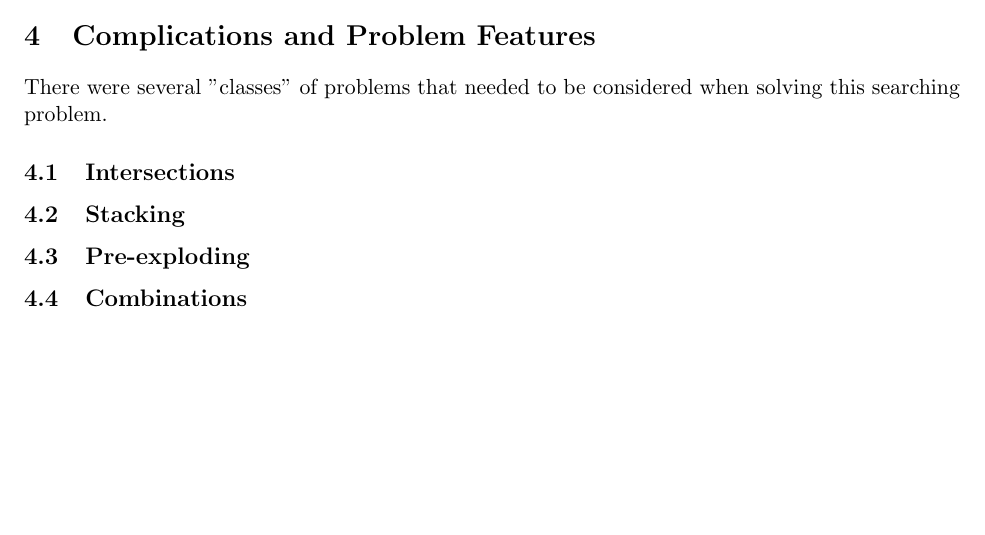
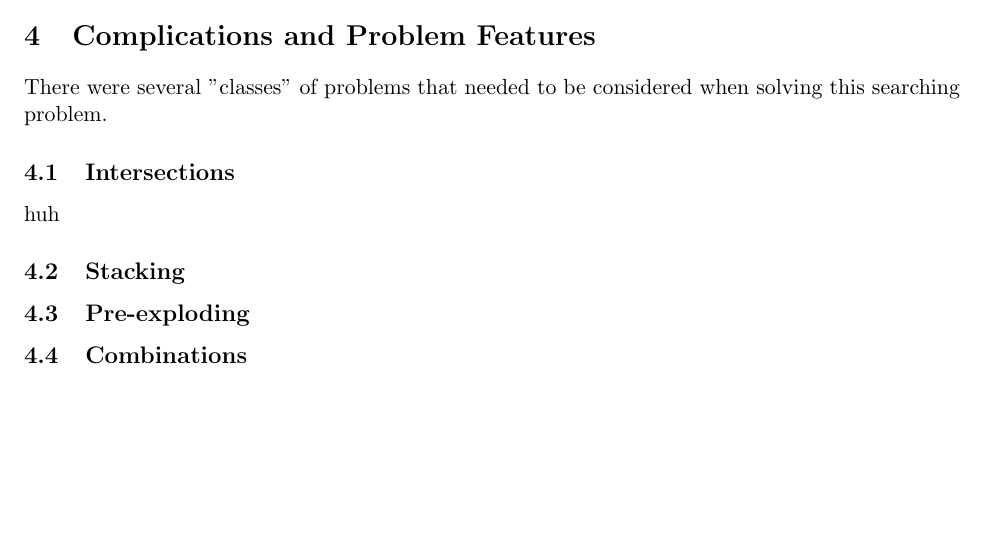
Before and after one commit to rohan-hitchcock/comp30024-artificial-intelligence, a LaTeX document (reports/partA/report.tex): part of page 2 of 2, cut so that both start at the same text. Compiled offline with pdfLaTeX.

Commit message:
testing commit author

```diff
--- a/reports/partA/report.tex
+++ b/reports/partA/report.tex
@@ -68,6 +68,7 @@
     \section{Complications and Problem Features}\label{sec:complications-and-problem-features}
     There were several "classes" of problems that needed to be considered when solving this searching problem.
     \subsection{Intersections}\label{subsec:intersections}
+    huh
     \subsection{Stacking}\label{subsec:stacking}
     \subsection{Pre-exploding}\label{subsec:pre-exploding}
     \subsection{Combinations}\label{subsec:combinations}
```
